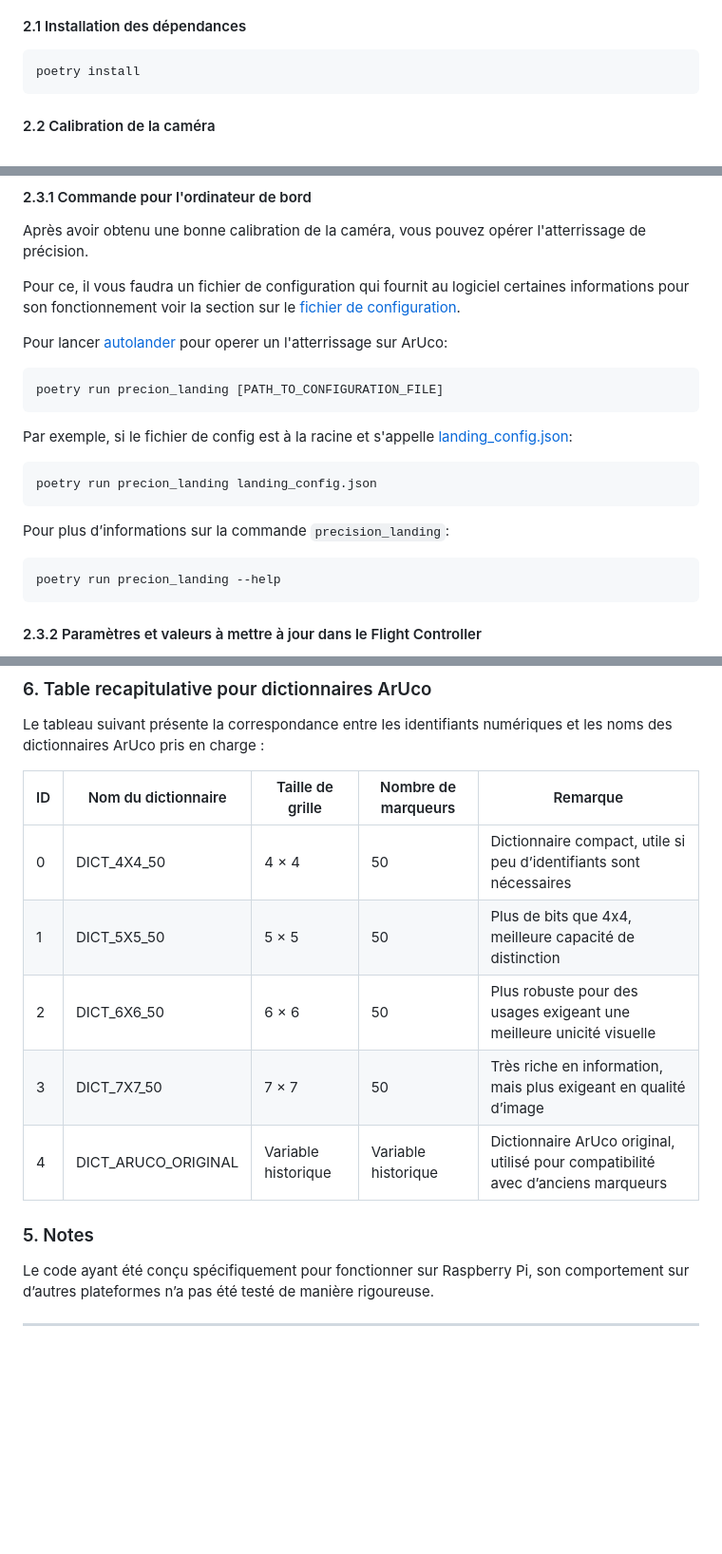
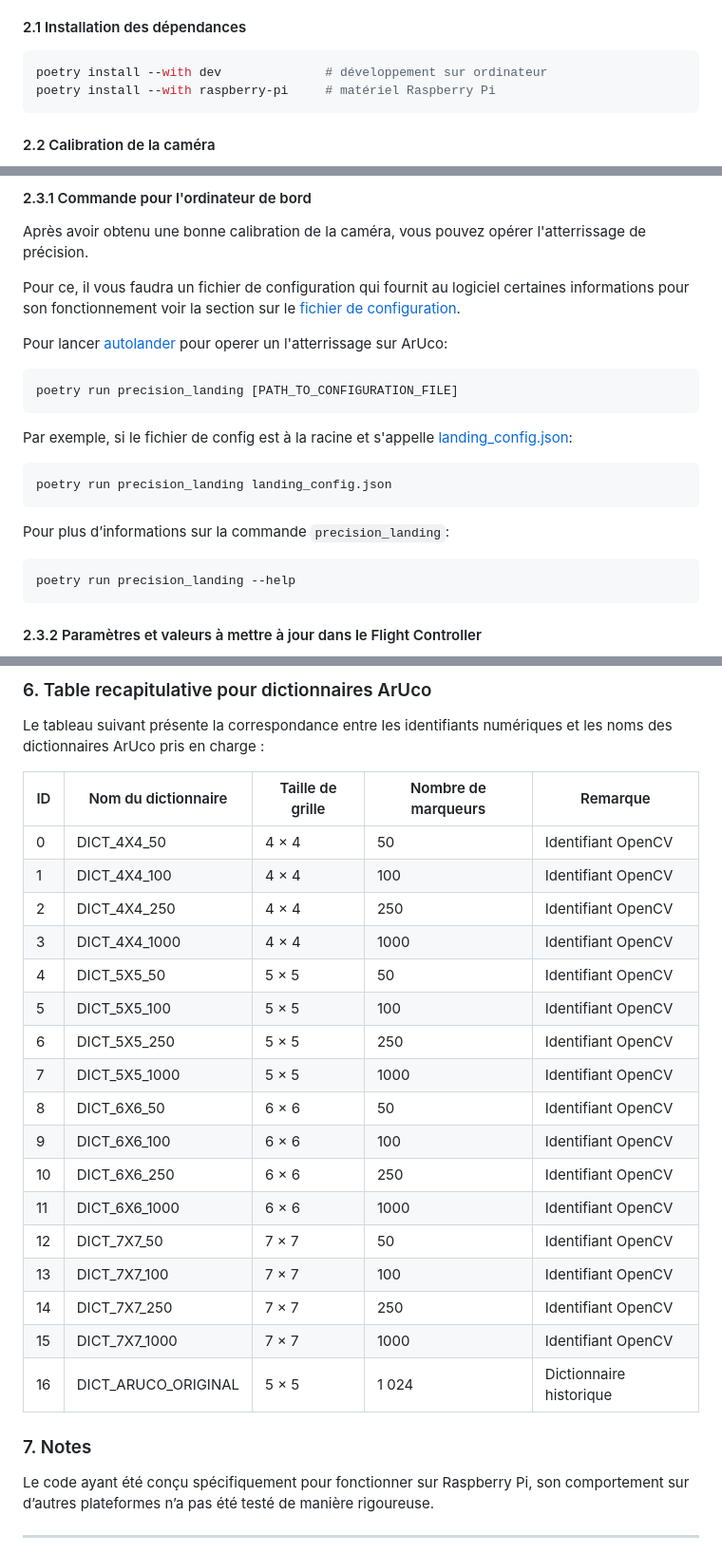
Before and after one commit to cia-ulaval/avion-cargo, a Markdown page: README.md, 3 parts joined by grey strips. Shown at 95% size. GitHub-like rendering; blank space fills up the shorter version.

Commit message:
fix: corriger les commandes et la table ArUco du README

````diff
--- a/README.md
+++ b/README.md
@@ -74,7 +75,8 @@ Pour exécuter le programme ou certains scripts du projet, installez d’abord l
 #### 2.1 Installation des dépendances
 
 ```shell
-poetry install
+poetry install --with dev              # développement sur ordinateur
+poetry install --with raspberry-pi     # matériel Raspberry Pi
 ```
 
 #### 2.2 Calibration de la caméra
@@ -104,19 +106,19 @@ Pour ce, il vous faudra un fichier de configuration qui fournit au logiciel cert
 Pour lancer [autolander](#) pour operer un l'atterrissage sur ArUco:
 
 ```shell
-poetry run precion_landing [PATH_TO_CONFIGURATION_FILE]
+poetry run precision_landing [PATH_TO_CONFIGURATION_FILE]
 ```
 
 Par exemple, si le fichier de config est à la racine et s'appelle [landing_config.json](landing_config.json):
 
 ```shell
-poetry run precion_landing landing_config.json
+poetry run precision_landing landing_config.json
 ```
 
 Pour plus d’informations sur la commande `precision_landing`:
 
 ```shell
-poetry run precion_landing --help
+poetry run precision_landing --help
 ```
 
 #### 2.3.2 Paramètres et valeurs à mettre à jour dans le Flight Controller
@@ -212,13 +214,25 @@ Le tableau suivant présente la correspondance entre les identifiants numérique
 
 | ID | Nom du dictionnaire | Taille de grille    | Nombre de marqueurs | Remarque                                                                         |
 |----|---------------------|---------------------|---------------------|----------------------------------------------------------------------------------|
-| 0  | DICT_4X4_50         | 4 × 4               | 50                  | Dictionnaire compact, utile si peu d’identifiants sont nécessaires               |
-| 1  | DICT_5X5_50         | 5 × 5               | 50                  | Plus de bits que 4x4, meilleure capacité de distinction                          |
-| 2  | DICT_6X6_50         | 6 × 6               | 50                  | Plus robuste pour des usages exigeant une meilleure unicité visuelle             |
-| 3  | DICT_7X7_50         | 7 × 7               | 50                  | Très riche en information, mais plus exigeant en qualité d’image                 |
-| 4  | DICT_ARUCO_ORIGINAL | Variable historique | Variable historique | Dictionnaire ArUco original, utilisé pour compatibilité avec d’anciens marqueurs |
+| 0 | DICT_4X4_50 | 4 × 4 | 50 | Identifiant OpenCV |
+| 1 | DICT_4X4_100 | 4 × 4 | 100 | Identifiant OpenCV |
+| 2 | DICT_4X4_250 | 4 × 4 | 250 | Identifiant OpenCV |
+| 3 | DICT_4X4_1000 | 4 × 4 | 1000 | Identifiant OpenCV |
+| 4 | DICT_5X5_50 | 5 × 5 | 50 | Identifiant OpenCV |
+| 5 | DICT_5X5_100 | 5 × 5 | 100 | Identifiant OpenCV |
+| 6 | DICT_5X5_250 | 5 × 5 | 250 | Identifiant OpenCV |
+| 7 | DICT_5X5_1000 | 5 × 5 | 1000 | Identifiant OpenCV |
+| 8 | DICT_6X6_50 | 6 × 6 | 50 | Identifiant OpenCV |
+| 9 | DICT_6X6_100 | 6 × 6 | 100 | Identifiant OpenCV |
+| 10 | DICT_6X6_250 | 6 × 6 | 250 | Identifiant OpenCV |
+| 11 | DICT_6X6_1000 | 6 × 6 | 1000 | Identifiant OpenCV |
+| 12 | DICT_7X7_50 | 7 × 7 | 50 | Identifiant OpenCV |
+| 13 | DICT_7X7_100 | 7 × 7 | 100 | Identifiant OpenCV |
+| 14 | DICT_7X7_250 | 7 × 7 | 250 | Identifiant OpenCV |
+| 15 | DICT_7X7_1000 | 7 × 7 | 1000 | Identifiant OpenCV |
+| 16 | DICT_ARUCO_ORIGINAL | 5 × 5 | 1 024 | Dictionnaire historique |
 
-### 5. Notes
+### 7. Notes
 
 Le code ayant été conçu spécifiquement pour fonctionner sur Raspberry Pi, son comportement sur d’autres plateformes
 n’a pas été testé de manière rigoureuse.
````
Also changed, not shown: other parts of README.md (+2 -1 lines).
